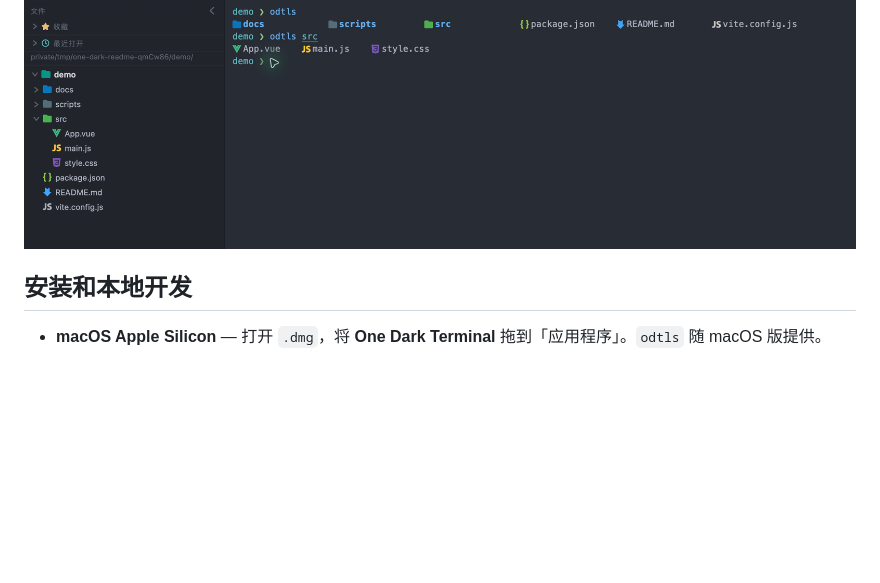
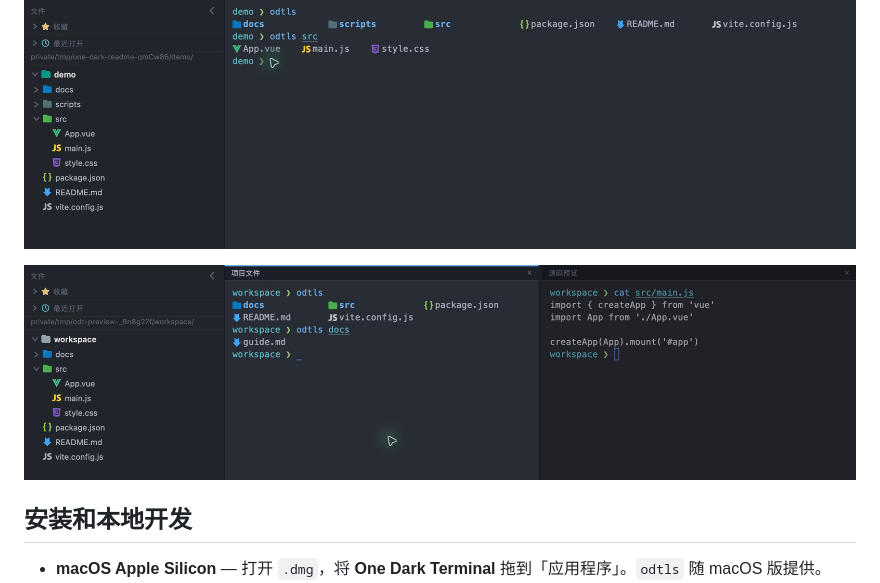
Before and after one commit to AI-Good-Tool/one-dark-termina, a Markdown page: README.md, the part around the change. Drawn GitHub-style; pictures changed too: docs/screenshots/split-collapsed-favorites.png (added); blank space fills up the shorter version.

Commit message:
docs: show the collapsed favorites sidebar

```diff
--- a/README.md
+++ b/README.md
@@ -32,6 +32,8 @@ flowchart TD
 
 ![终端截图，文件侧边栏与 odtls 显示同一套文件图标](docs/screenshots/terminal.png)
 
+![收藏折叠后的分屏截图，左侧是示例文件树，两个窗格分别显示目录列表和源码](docs/screenshots/split-collapsed-favorites.png)
+
 ## 安装和本地开发
 
 - **macOS Apple Silicon** — 打开 `.dmg`，将 **One Dark Terminal** 拖到「应用程序」。`odtls` 随 macOS 版提供。
```
